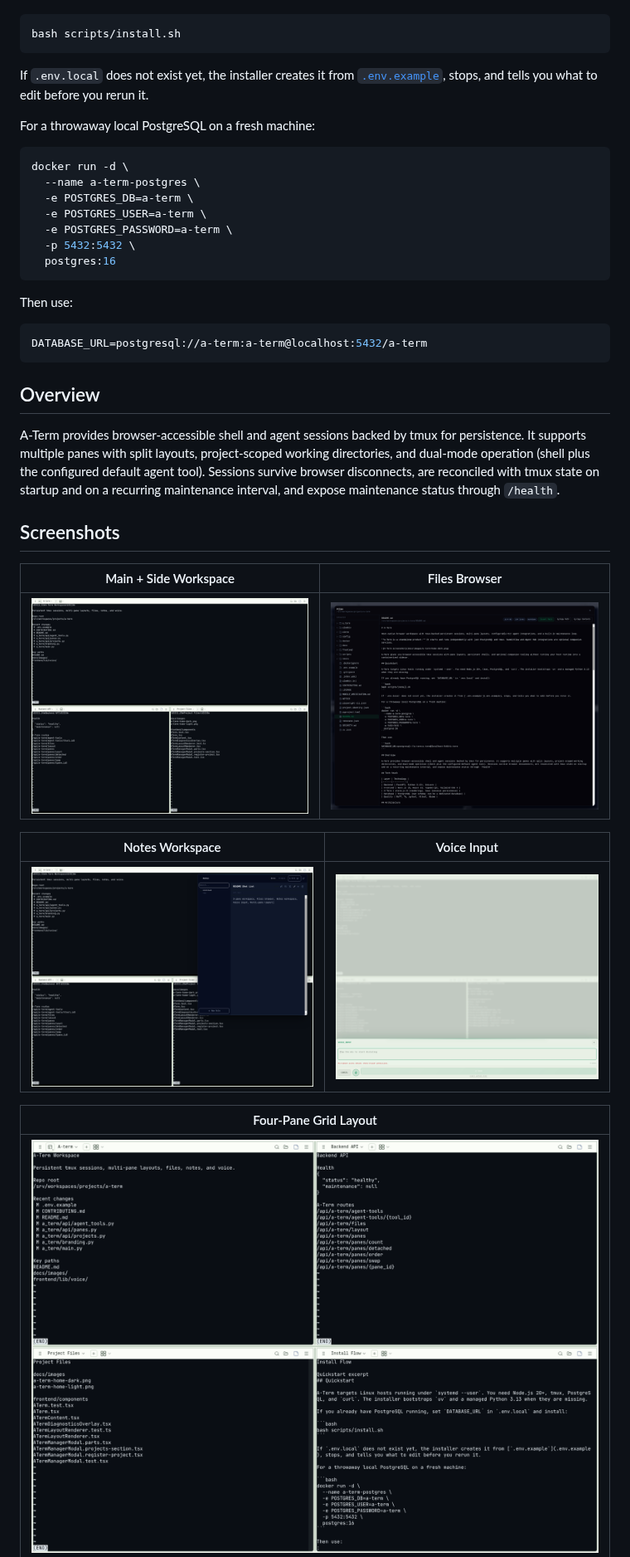
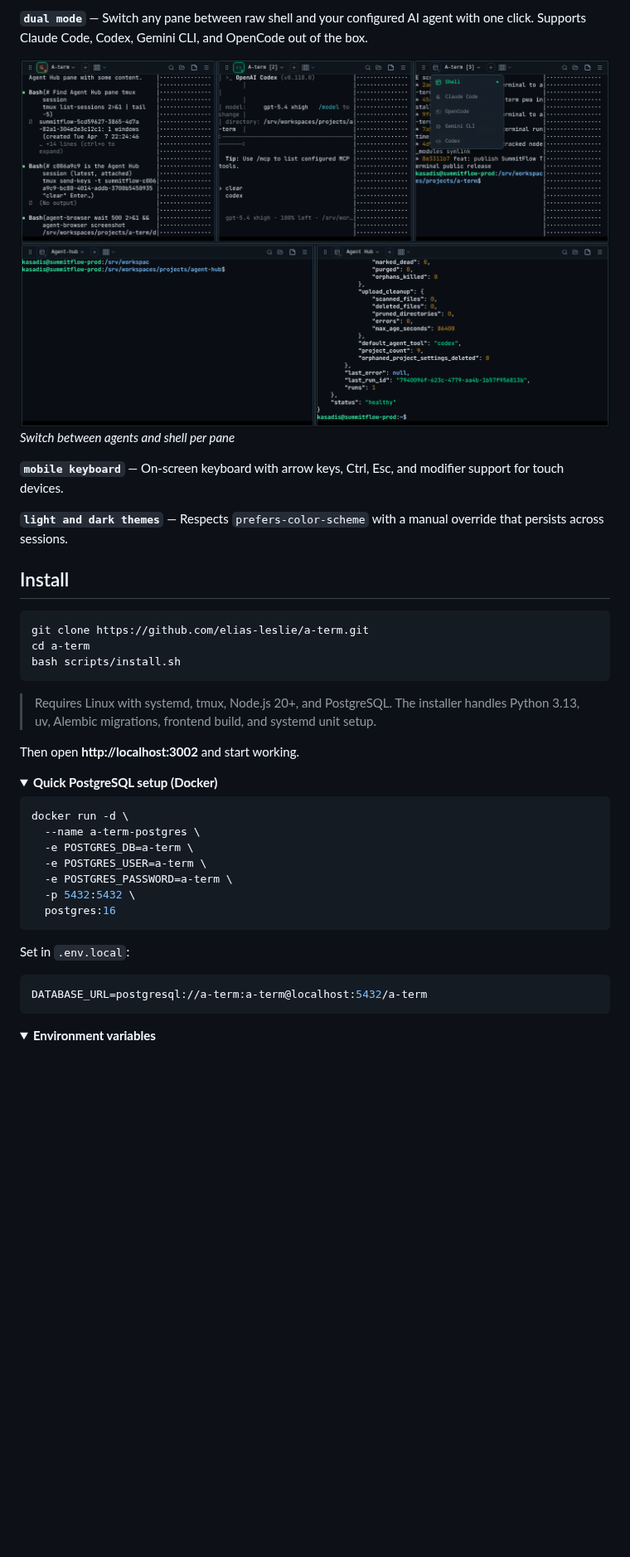
Before and after one commit to elias-leslie/aico, a Markdown page: web/README.md, the part around one of its changes. Shown at 83% size. Rendered like a GitHub page; pictures changed too: web/docs/images/a-term-files-browser.png, web/docs/images/a-term-grid-2x2.png, web/docs/images/a-term-home-dark.png; folded sections open; blank space fills up the shorter version.

Commit message:
chore(frontend): 8 files changed, 111 insertions(+), 193 deletions(-)

````diff
--- a/web/README.md
+++ b/web/README.md
@@ -16,11 +48,27 @@ If you already have PostgreSQL running, set `DATABASE_URL` in `.env.local` and i
+**`dual mode`** — Switch any pane between raw shell and your configured AI agent with one click. Supports Claude Code, Codex, Gemini CLI, and OpenCode out of the box.
+
+![Mode switching dropdown showing Shell, Claude Code, OpenCode, Gemini CLI, and Codex](docs/images/a-term-mode-switch.png)
+*Switch between agents and shell per pane*
+
+**`mobile keyboard`** — On-screen keyboard with arrow keys, Ctrl, Esc, and modifier support for touch devices.
+
+**`light and dark themes`** — Respects `prefers-color-scheme` with a manual override that persists across sessions.
+
+## Install
 
 ```bash
+git clone https://github.com/elias-leslie/a-term.git
+cd a-term
 bash scripts/install.sh
 ```
 
-If `.env.local` does not exist yet, the installer creates it from [`.env.example`](.env.example), stops, and tells you what to edit before you rerun it.
+> Requires Linux with systemd, tmux, Node.js 20+, and PostgreSQL.
+> The installer handles Python 3.13, uv, Alembic migrations, frontend build, and systemd unit setup.
 
-For a throwaway local PostgreSQL on a fresh machine:
+Then open **http://localhost:3002** and start working.
+
+<details>
+<summary><strong>Quick PostgreSQL setup (Docker)</strong></summary>
 
 ```bash
 docker run -d \
@@ -32,27 +80,14 @@ docker run -d \
   postgres:16
 ```
 
-Then use:
+Set in `.env.local`:
 
 ```bash
 DATABASE_URL=postgresql://a-term:a-term@localhost:5432/a-term
 ```
 
-## Overview
+</details>
 
-A-Term provides browser-accessible shell and agent sessions backed by tmux for persistence. It supports multiple panes with split layouts, project-scoped working directories, and dual-mode operation (shell plus the configured default agent tool). Sessions survive browser disconnects, are reconciled with tmux state on startup and on a recurring maintenance interval, and expose maintenance status through `/health`.
+<details>
+<summary><strong>Environment variables</strong></summary>
 
-## Screenshots
-
-| Main + Side Workspace | Files Browser |
-|-------|-------|
-| ![Three-pane workspace with one large pane above two smaller panes](docs/images/a-term-home-dark.png) | ![Files browser previewing README.md from the active pane](docs/images/a-term-files-browser.png) |
-
-| Notes Workspace | Voice Input |
-|-------|-------|
-| ![Docked notes workspace beside active panes](docs/images/a-term-notes-workspace.png) | ![Voice input sheet opened from pane actions](docs/images/a-term-voice-input.png) |
-
-| Four-Pane Grid Layout |
-|-------|
-| ![Four-pane grid layout with multiple active panes](docs/images/a-term-grid-2x2.png) |
-
````
Also changed, not shown: other parts of web/README.md (+84 -169 lines), 1 other file.
